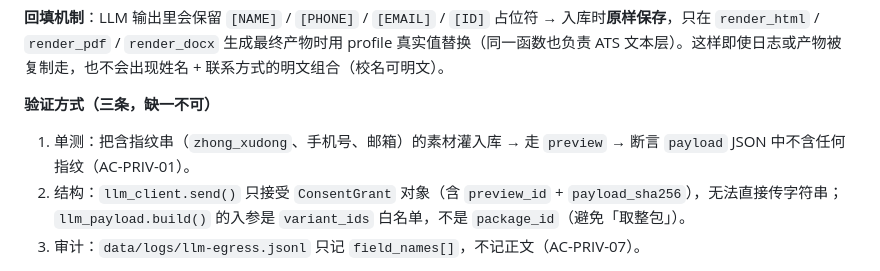
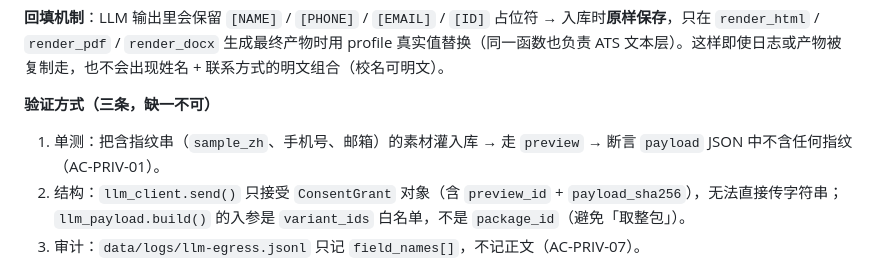
Before and after one commit to Bababoooi/dsh_resume_warehouse, a Markdown page: docs/ARCHITECTURE.md, the part around the change. Drawn GitHub-style.

```diff
--- a/docs/ARCHITECTURE.md
+++ b/docs/ARCHITECTURE.md
@@ -434,7 +434,7 @@ DATA_DIR=./data
 **回填机制**：LLM 输出里会保留 `[NAME]` / `[PHONE]` / `[EMAIL]` / `[ID]` 占位符 → 入库时**原样保存**，只在 `render_html` / `render_pdf` / `render_docx` 生成最终产物时用 profile 真实值替换（同一函数也负责 ATS 文本层）。这样即使日志或产物被复制走，也不会出现姓名 + 联系方式的明文组合（校名可明文）。
 
 **验证方式（三条，缺一不可）**
-1. 单测：把含指纹串（`zhong_xudong`、手机号、邮箱）的素材灌入库 → 走 `preview` → 断言 `payload` JSON 中不含任何指纹（AC-PRIV-01）。
+1. 单测：把含指纹串（`sample_zh`、手机号、邮箱）的素材灌入库 → 走 `preview` → 断言 `payload` JSON 中不含任何指纹（AC-PRIV-01）。
 2. 结构：`llm_client.send()` 只接受 `ConsentGrant` 对象（含 `preview_id` + `payload_sha256`），无法直接传字符串；`llm_payload.build()` 的入参是 `variant_ids` 白名单，不是 `package_id`（避免「取整包」）。
 3. 审计：`data/logs/llm-egress.jsonl` 只记 `field_names[]`，不记正文（AC-PRIV-07）。
 
```
Also changed, not shown: docs/ACCEPTANCE.md (+1 -1 lines).
